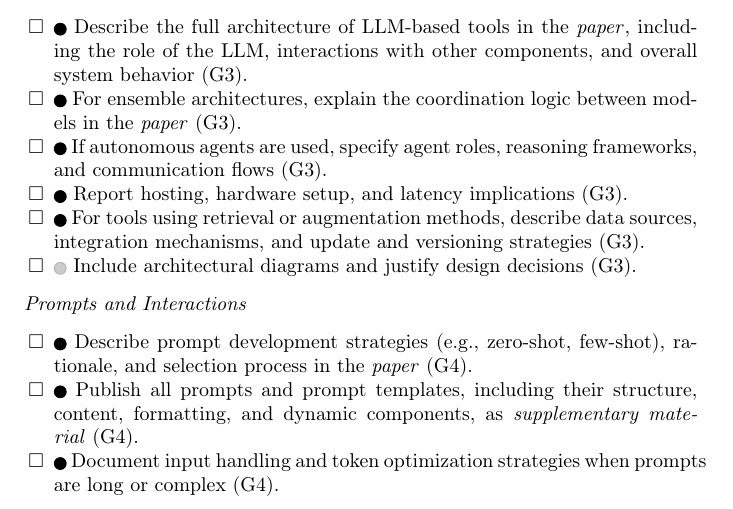
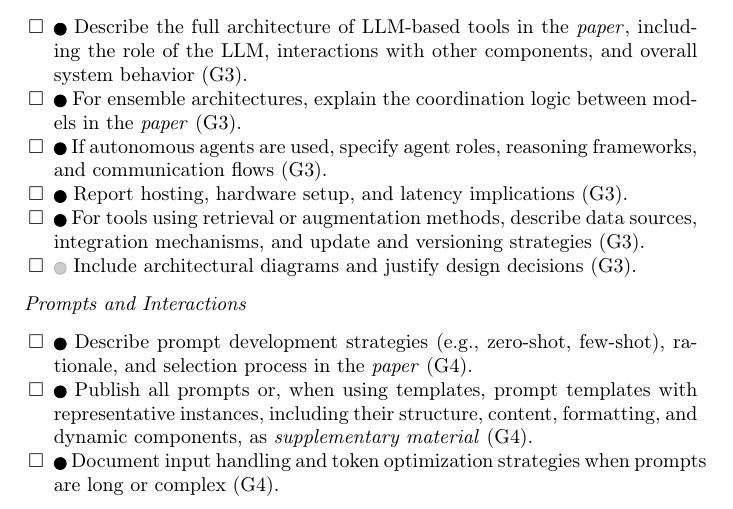
Before and after one commit to se-uhd/llm-guidelines-paper, a LaTeX paper (emse25-llm-guidelines.tex, which reads _summary/checklist.tex): part of page 52 of 69, cut so that both start at the same text. Compiled offline with pdfLaTeX.

Commit message:
Clarify prompt sharing

```diff
--- a/_summary/checklist.tex
+++ b/_summary/checklist.tex
@@ -36,7 +36,7 @@ Items annotated with \paper or \supplementarymaterial indicate where information
 \noindent\textit{Prompts and Interactions}
 \begin{itemize}[label=$\square$]
     \item \iconM Describe prompt development strategies (e.g., zero-shot, few-shot), rationale, and selection process in the \paper~(G4).
-    \item \iconM Publish all prompts and prompt templates, including their structure, content, formatting, and dynamic components, as \supplementarymaterial~(G4).
+    \item \iconM Publish all prompts or, when using templates, prompt templates with representative instances, including their structure, content, formatting, and dynamic components, as \supplementarymaterial~(G4).
     \item \iconM Document input handling and token optimization strategies when prompts are long or complex~(G4).
     \item \iconM Report generation and collection processes for dynamically generated or user-authored prompts~(G4).
     \item \iconM Specify prompt reuse across models and configurations~(G4).
```
Also changed, not shown: _tldr/04_report-prompts-their-development-and-interaction-logs-tldr.tex (+1 -1 lines).
